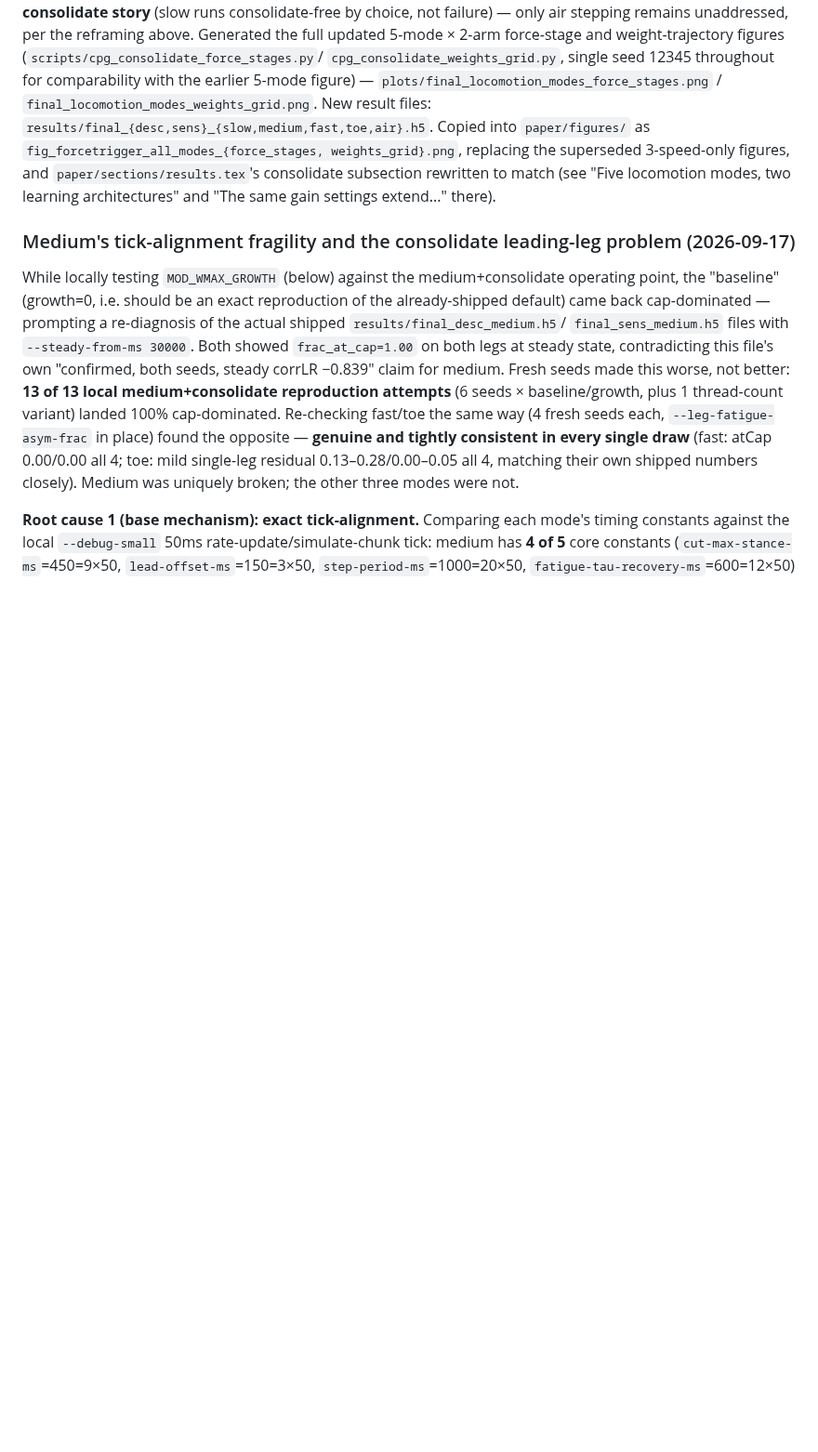
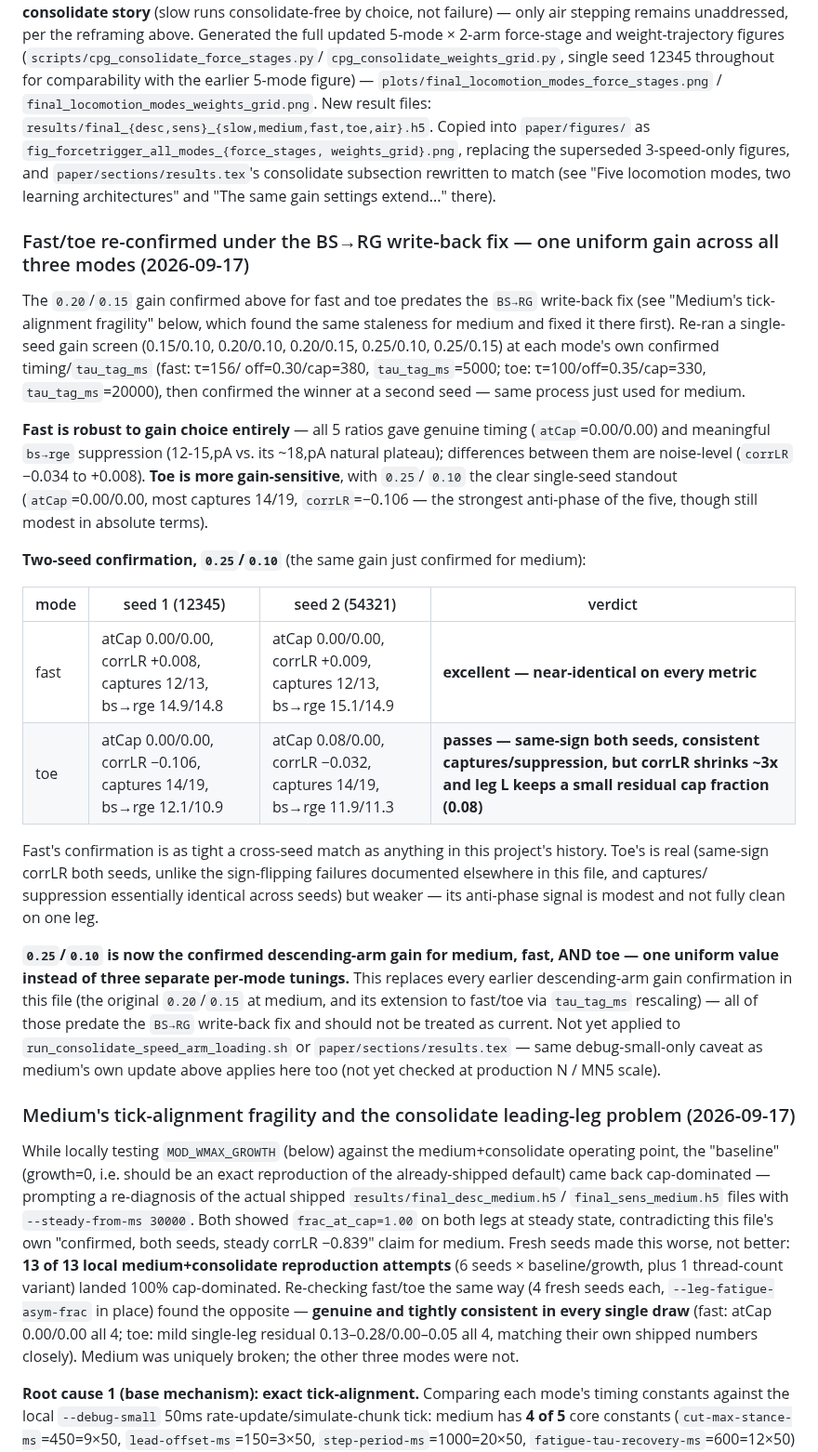
Before and after one commit to max-talanov/tinyCPG, a Markdown page: CLAUDE.md, the part around the change. Shown at 93% size. GitHub-like rendering; blank space fills up the shorter version.

Commit message:
Confirm 0.25/0.10 as a uniform descending-arm gain across medium/fast/toe
Re-ran fast and toe's descending-arm --consolidate gain search under the
BS->RG write-back fix (their prior 0.20/0.15 confirmations predated it,
same staleness already found and fixed for medium). Fast is robust to gain
choice entirely (all 5 ratios tried gave genuine timing and real bs->rge
suppression); toe is more sensitive, with 0.25/0.10 the clear single-seed
standout.

Two-seed confirmation of 0.25/0.10 -- the same gain just confirmed for
medium -- passes for both: fast gives a near-identical cross-seed match on
every metric (atCap, corrLR, captures, bs->rge suppression all match
closely); toe passes with same-sign corrLR both seeds and consistent
captures/suppression, though its anti-phase signal is weaker and less
clean than fast's.

0.25/0.10 is now the confirmed descending-arm gain for all three modes --
one uniform value replacing three separate per-mode tunings, and replacing
every earlier gain confirmation in this file (all of which predate the
BS->RG fix). Still debug-small only; not yet applied to
run_consolidate_speed_arm_loading.sh or the paper pending production-scale
verification.

Co-Authored-By: Claude Sonnet 5 <noreply@anthropic.com>

```diff
--- a/CLAUDE.md
+++ b/CLAUDE.md
@@ -1604,6 +1604,49 @@ weights_grid}.png`, replacing the superseded 3-speed-only figures, and
 (see "Five locomotion modes, two learning architectures" and "The same
 gain settings extend..." there).
 
+### Fast/toe re-confirmed under the BS→RG write-back fix — one uniform gain across all three modes (2026-09-17)
+
+The `0.20`/`0.15` gain confirmed above for fast and toe predates the
+`BS→RG` write-back fix (see "Medium's tick-alignment fragility" below,
+which found the same staleness for medium and fixed it there first). Re-ran
+a single-seed gain screen (0.15/0.10, 0.20/0.10, 0.20/0.15, 0.25/0.10,
+0.25/0.15) at each mode's own confirmed timing/`tau_tag_ms` (fast: τ=156/
+off=0.30/cap=380, `tau_tag_ms`=5000; toe: τ=100/off=0.35/cap=330,
+`tau_tag_ms`=20000), then confirmed the winner at a second seed — same
+process just used for medium.
+
+**Fast is robust to gain choice entirely** — all 5 ratios gave genuine
+timing (`atCap`=0.00/0.00) and meaningful `bs→rge` suppression (12-15\,pA
+vs. its ~18\,pA natural plateau); differences between them are noise-level
+(`corrLR` −0.034 to +0.008). **Toe is more gain-sensitive**, with `0.25`/
+`0.10` the clear single-seed standout (`atCap`=0.00/0.00, most captures
+14/19, `corrLR`=−0.106 — the strongest anti-phase of the five, though still
+modest in absolute terms).
+
+**Two-seed confirmation, `0.25`/`0.10`** (the same gain just confirmed for
+medium):
+
+| mode | seed 1 (12345) | seed 2 (54321) | verdict |
+|---|---|---|---|
+| fast | atCap 0.00/0.00, corrLR +0.008, captures 12/13, bs→rge 14.9/14.8 | atCap 0.00/0.00, corrLR +0.009, captures 12/13, bs→rge 15.1/14.9 | **excellent — near-identical on every metric** |
+| toe | atCap 0.00/0.00, corrLR −0.106, captures 14/19, bs→rge 12.1/10.9 | atCap 0.08/0.00, corrLR −0.032, captures 14/19, bs→rge 11.9/11.3 | **passes — same-sign both seeds, consistent captures/suppression, but corrLR shrinks ~3x and leg L keeps a small residual cap fraction (0.08)** |
+
+Fast's confirmation is as tight a cross-seed match as anything in this
+project's history. Toe's is real (same-sign corrLR both seeds, unlike the
+sign-flipping failures documented elsewhere in this file, and captures/
+suppression essentially identical across seeds) but weaker — its anti-phase
+signal is modest and not fully clean on one leg.
+
+**`0.25`/`0.10` is now the confirmed descending-arm gain for medium, fast,
+AND toe — one uniform value instead of three separate per-mode tunings.**
+This replaces every earlier descending-arm gain confirmation in this file
+(the original `0.20`/`0.15` at medium, and its extension to fast/toe via
+`tau_tag_ms` rescaling) — all of those predate the `BS→RG` write-back fix
+and should not be treated as current. Not yet applied to
+`run_consolidate_speed_arm_loading.sh` or `paper/sections/results.tex` —
+same debug-small-only caveat as medium's own update above applies here too
+(not yet checked at production N / MN5 scale).
+
 ### Medium's tick-alignment fragility and the consolidate leading-leg problem (2026-09-17)
 
 While locally testing `MOD_WMAX_GROWTH` (below) against the medium+consolidate
```
